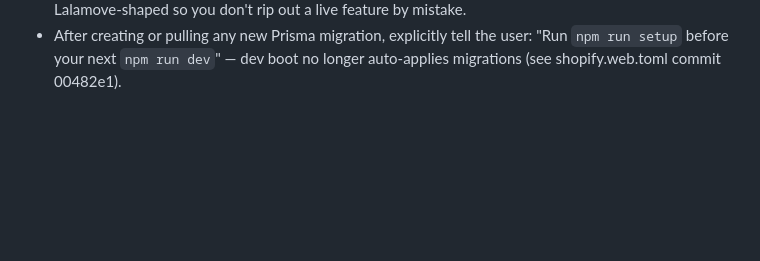
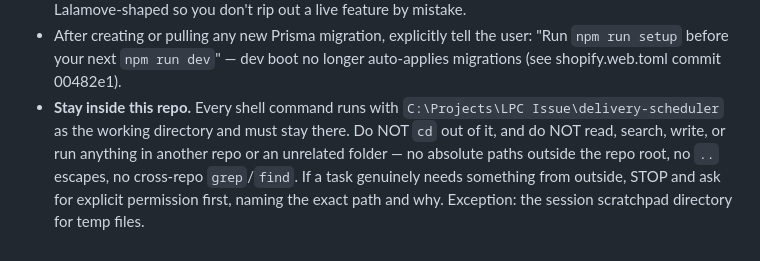
Before and after one commit to flwrdev/delivery-scheduler, a Markdown page: claude.md, the part around the change. Rendered like a GitHub page; blank space fills up the shorter version.

Commit message:
docs: ban cross-repo shell access without explicit permission
Bash runs with the repo root as its working directory and must stay
there - no cd out, no absolute paths outside the root, no cross-repo
grep/find. Anything outside requires asking first, naming the path.
Scratchpad temp files stay exempt.

Co-Authored-By: Claude Opus 5 (1M context) <noreply@anthropic.com>
Claude-Session: https://claude.ai/code/session_013bmpJja5tEw8UjbAQuJDsp

```diff
--- a/claude.md
+++ b/claude.md
@@ -81,3 +81,11 @@ Rules:
   the user: "Run `npm run setup` before your next `npm run dev`" —
   dev boot no longer auto-applies migrations (see shopify.web.toml
   commit 00482e1).
+- **Stay inside this repo.** Every shell command runs with
+  `C:\Projects\LPC Issue\delivery-scheduler` as the working directory and must
+  stay there. Do NOT `cd` out of it, and do NOT read, search, write, or run
+  anything in another repo or an unrelated folder — no absolute paths outside
+  the repo root, no `..` escapes, no cross-repo `grep`/`find`. If a task
+  genuinely needs something from outside, STOP and ask for explicit permission
+  first, naming the exact path and why. Exception: the session scratchpad
+  directory for temp files.
```
